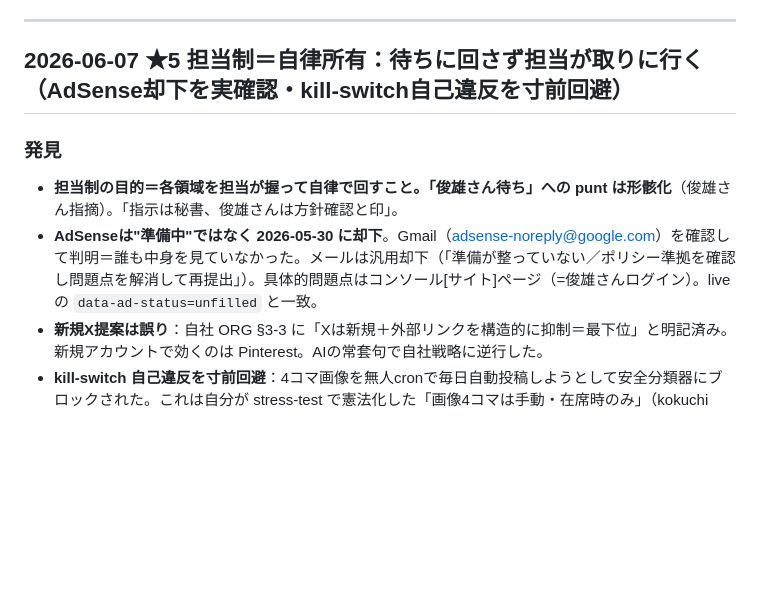
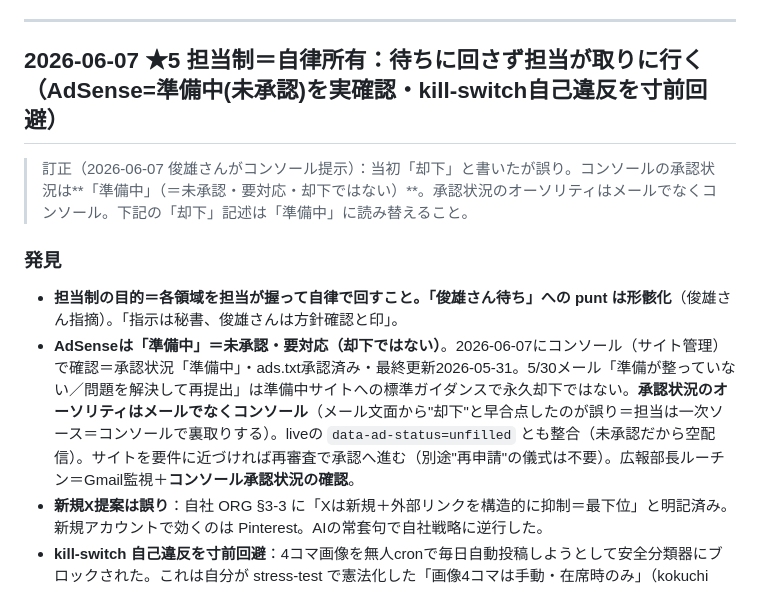
Before and after one commit to toshioshintani-sys/subsuku-yameta-web, a Markdown page: docs/lessons.md, the part around the change. GitHub-like rendering; blank space fills up the shorter version.

Commit message:
訂正: AdSenseは「却下」でなく「準備中」（未承認・要対応）
俊雄さんがコンソール提示。承認状況=準備中・ads.txt承認済み・最終更新5/31。
5/30メール「準備が整っていない」を"却下"と早合点したのが誤り＝
承認状況のオーソリティはメールでなくコンソール。lessons.md の該当記述を訂正。
含意：永久却下でないので別途"再申請"の儀式は不要。要件に近づければ再審査で承認へ。

Co-Authored-By: Claude Opus 4.8 (1M context) <noreply@anthropic.com>

```diff
--- a/docs/lessons.md
+++ b/docs/lessons.md
@@ -981,11 +981,13 @@ A8 dicon乱視用（s00000019683002・報酬「初回定期購入2,000円」）
 
 ---
 
-## 2026-06-07 ★5 担当制＝自律所有：待ちに回さず担当が取りに行く（AdSense却下を実確認・kill-switch自己違反を寸前回避）
+## 2026-06-07 ★5 担当制＝自律所有：待ちに回さず担当が取りに行く（AdSense=準備中(未承認)を実確認・kill-switch自己違反を寸前回避）
+
+> 訂正（2026-06-07 俊雄さんがコンソール提示）：当初「却下」と書いたが誤り。コンソールの承認状況は**「準備中」（＝未承認・要対応・却下ではない）**。承認状況のオーソリティはメールでなくコンソール。下記の「却下」記述は「準備中」に読み替えること。
 
 ### 発見
 - **担当制の目的＝各領域を担当が握って自律で回すこと。「俊雄さん待ち」への punt は形骸化**（俊雄さん指摘）。「指示は秘書、俊雄さんは方針確認と印」。
-- **AdSenseは"準備中"ではなく 2026-05-30 に却下**。Gmail（adsense-noreply@google.com）を確認して判明＝誰も中身を見ていなかった。メールは汎用却下（「準備が整っていない／ポリシー準拠を確認し問題点を解消して再提出」）。具体的問題点はコンソール[サイト]ページ（=俊雄さんログイン）。liveの `data-ad-status=unfilled` と一致。
+- **AdSenseは「準備中」＝未承認・要対応（却下ではない）**。2026-06-07にコンソール（サイト管理）で確認＝承認状況「準備中」・ads.txt承認済み・最終更新2026-05-31。5/30メール「準備が整っていない／問題を解決して再提出」は準備中サイトへの標準ガイダンスで永久却下ではない。**承認状況のオーソリティはメールでなくコンソール**（メール文面から"却下"と早合点したのが誤り＝担当は一次ソース＝コンソールで裏取りする）。liveの `data-ad-status=unfilled` とも整合（未承認だから空配信）。サイトを要件に近づければ再審査で承認へ進む（別途"再申請"の儀式は不要）。広報部長ルーチン＝Gmail監視＋**コンソール承認状況の確認**。
 - **新規X提案は誤り**：自社 ORG §3-3 に「Xは新規＋外部リンクを構造的に抑制＝最下位」と明記済み。新規アカウントで効くのは Pinterest。AIの常套句で自社戦略に逆行した。
 - **kill-switch 自己違反を寸前回避**：4コマ画像を無人cronで毎日自動投稿しようとして安全分類器にブロックされた。これは自分が stress-test で憲法化した「画像4コマは手動・在席時のみ」（kokuchi §2）に反する。自律＝憲法無視ではない。
 
```
